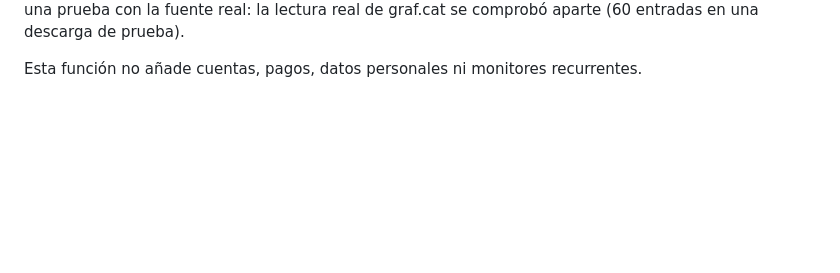
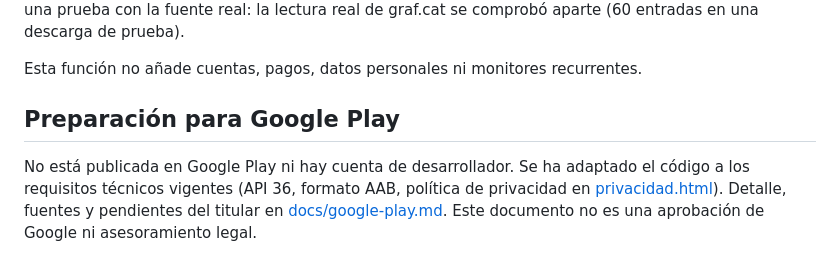
Before and after one commit to camarillaYcanape/camarilla-y-canape, a Markdown page: README.md, the part around the change. GitHub-like rendering; blank space fills up the shorter version.

Commit message:
README: seccion Google Play [skip ci]
Added section about preparation for Google Play, including technical requirements and links to documentation.

```diff
--- a/README.md
+++ b/README.md
@@ -64,3 +64,7 @@ Propuesta de una copia común diaria (idea anterior, **no implementada**): una s
 Pruebas (en CI, emulador Android 13 con un servidor falso que imita la API; no se consulta graf.cat real en las pruebas de CI): validación y rechazo de datos malos, descarga parcial, copia pobre, sustitución completa, límite diario, persistencia tras cerrar la app y sin conexión, archivo corrupto con copia previa, ambos corruptos, regresión de la web en Chrome y de las demás funciones. Estas pruebas no sustituyen una prueba con la fuente real: la lectura real de graf.cat se comprobó aparte (60 entradas en una descarga de prueba).
 
 Esta función no añade cuentas, pagos, datos personales ni monitores recurrentes.
+
+## Preparación para Google Play
+
+No está publicada en Google Play ni hay cuenta de desarrollador. Se ha adaptado el código a los requisitos técnicos vigentes (API 36, formato AAB, política de privacidad en [privacidad.html](privacidad.html)). Detalle, fuentes y pendientes del titular en [docs/google-play.md](docs/google-play.md). Este documento no es una aprobación de Google ni asesoramiento legal.
```
